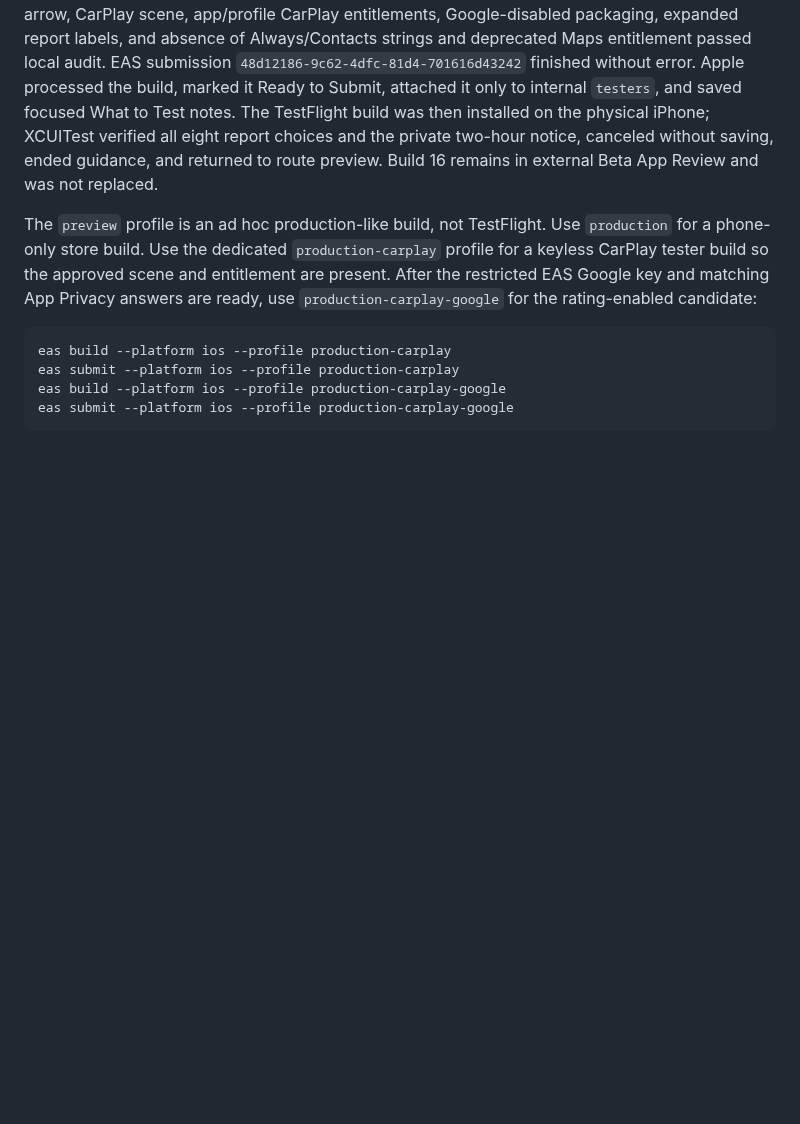
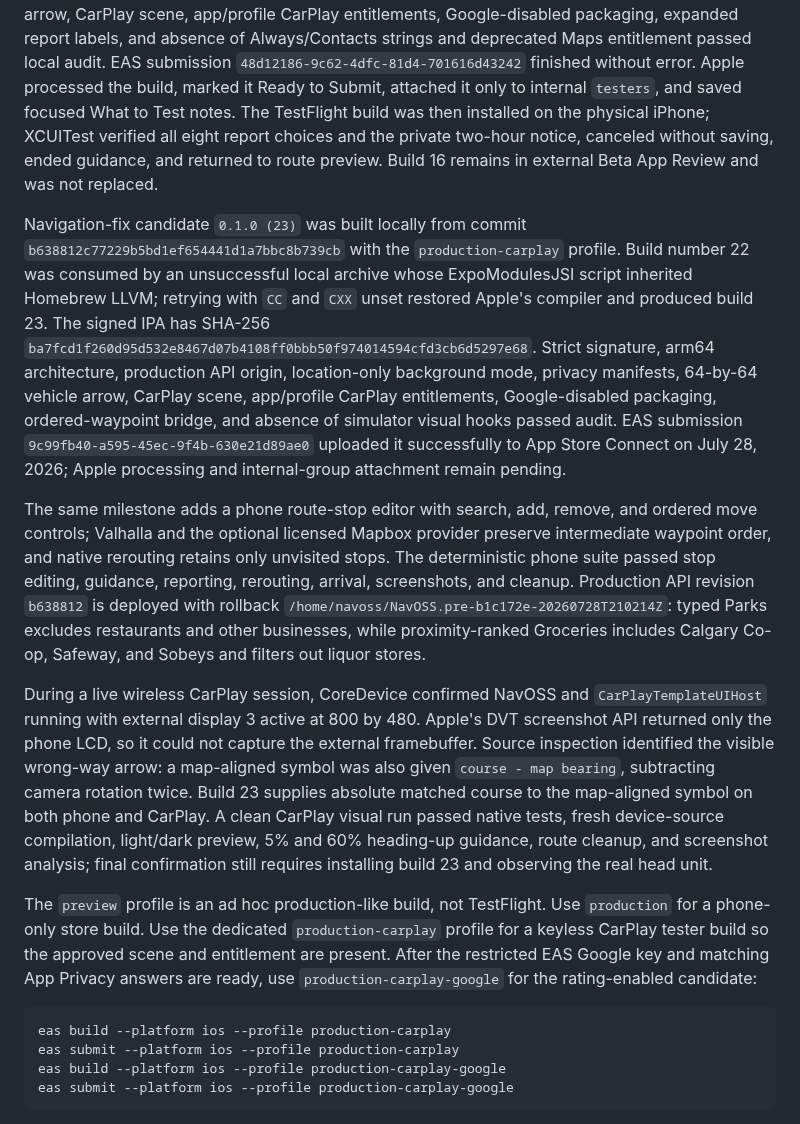
Before and after one commit to yassinsolim/NavOSS, a Markdown page: docs/release/testflight.md, the part around the change. Rendered like a GitHub page; blank space fills up the shorter version.

Commit message:
docs(release): record navigation build 23

````diff
--- a/docs/release/testflight.md
+++ b/docs/release/testflight.md
@@ -148,6 +148,12 @@ On July 28, build 17 was installed from TestFlight on an iPhone 15 Pro Max runni
 
 Private-report candidate `0.1.0 (21)` was built locally from commit `4ddb93b7e4b36309738bf518b3290046f940b05d` with the `production-carplay` profile after the monthly EAS cloud-build quota was exhausted. The signed IPA has SHA-256 `0a7cdeae47dc7055c25bb66e1074112c2d45fd881d4c769dfacec081fafb61af`. Its strict signature, arm64 architecture, production API origin, location-only background mode, privacy manifest, vehicle arrow, CarPlay scene, app/profile CarPlay entitlements, Google-disabled packaging, expanded report labels, and absence of Always/Contacts strings and deprecated Maps entitlement passed local audit. EAS submission `48d12186-9c62-4dfc-81d4-701616d43242` finished without error. Apple processed the build, marked it Ready to Submit, attached it only to internal `testers`, and saved focused What to Test notes. The TestFlight build was then installed on the physical iPhone; XCUITest verified all eight report choices and the private two-hour notice, canceled without saving, ended guidance, and returned to route preview. Build 16 remains in external Beta App Review and was not replaced.
 
+Navigation-fix candidate `0.1.0 (23)` was built locally from commit `b638812c77229b5bd1ef654441d1a7bbc8b739cb` with the `production-carplay` profile. Build number 22 was consumed by an unsuccessful local archive whose ExpoModulesJSI script inherited Homebrew LLVM; retrying with `CC` and `CXX` unset restored Apple's compiler and produced build 23. The signed IPA has SHA-256 `ba7fcd1f260d95d532e8467d07b4108ff0bbb50f974014594cfd3cb6d5297e68`. Strict signature, arm64 architecture, production API origin, location-only background mode, privacy manifests, 64-by-64 vehicle arrow, CarPlay scene, app/profile CarPlay entitlements, Google-disabled packaging, ordered-waypoint bridge, and absence of simulator visual hooks passed audit. EAS submission `9c99fb40-a595-45ec-9f4b-630e21d89ae0` uploaded it successfully to App Store Connect on July 28, 2026; Apple processing and internal-group attachment remain pending.
+
+The same milestone adds a phone route-stop editor with search, add, remove, and ordered move controls; Valhalla and the optional licensed Mapbox provider preserve intermediate waypoint order, and native rerouting retains only unvisited stops. The deterministic phone suite passed stop editing, guidance, reporting, rerouting, arrival, screenshots, and cleanup. Production API revision `b638812` is deployed with rollback `/home/navoss/NavOSS.pre-b1c172e-20260728T210214Z`: typed Parks excludes restaurants and other businesses, while proximity-ranked Groceries includes Calgary Co-op, Safeway, and Sobeys and filters out liquor stores.
+
+During a live wireless CarPlay session, CoreDevice confirmed NavOSS and `CarPlayTemplateUIHost` running with external display 3 active at 800 by 480. Apple's DVT screenshot API returned only the phone LCD, so it could not capture the external framebuffer. Source inspection identified the visible wrong-way arrow: a map-aligned symbol was also given `course - map bearing`, subtracting camera rotation twice. Build 23 supplies absolute matched course to the map-aligned symbol on both phone and CarPlay. A clean CarPlay visual run passed native tests, fresh device-source compilation, light/dark preview, 5% and 60% heading-up guidance, route cleanup, and screenshot analysis; final confirmation still requires installing build 23 and observing the real head unit.
+
 The `preview` profile is an ad hoc production-like build, not TestFlight. Use `production` for a phone-only store build. Use the dedicated `production-carplay` profile for a keyless CarPlay tester build so the approved scene and entitlement are present. After the restricted EAS Google key and matching App Privacy answers are ready, use `production-carplay-google` for the rating-enabled candidate:
 
 ```sh
````
